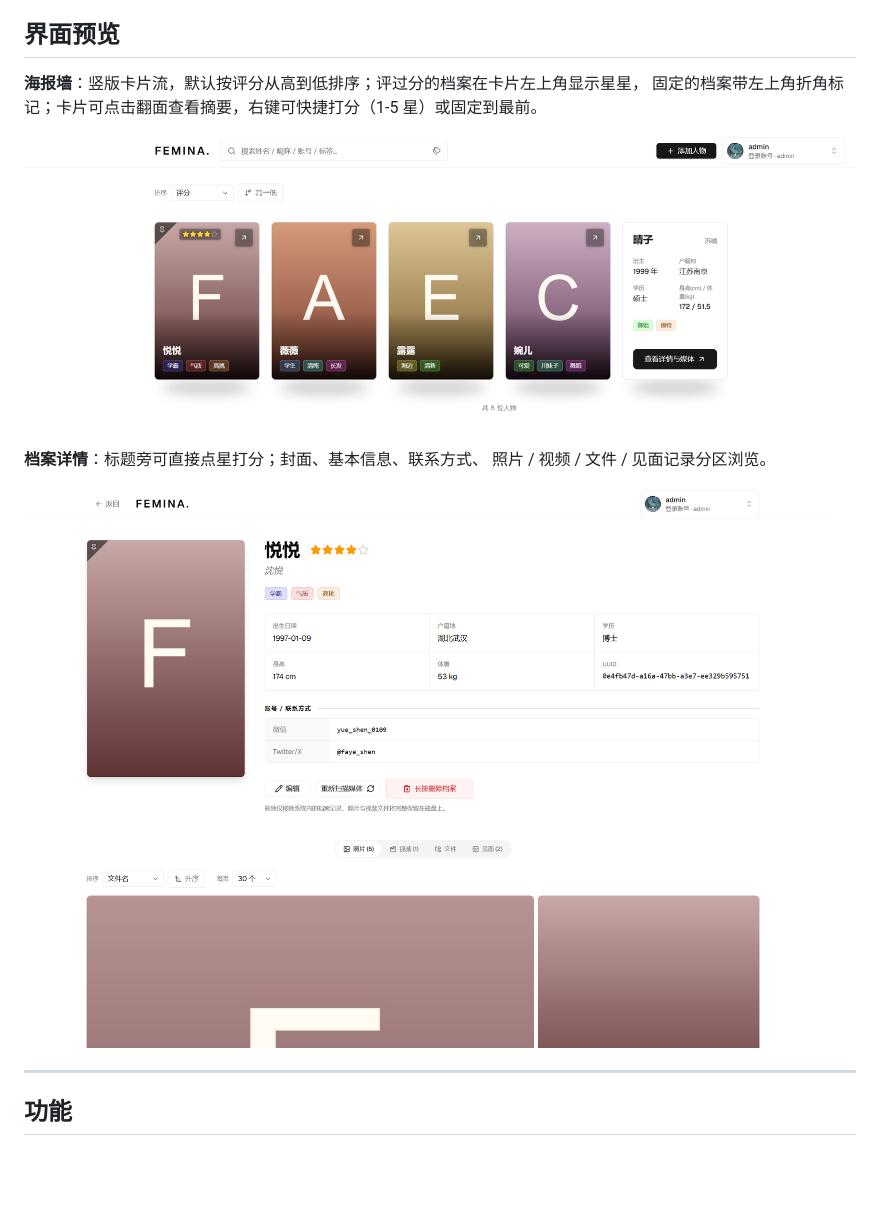
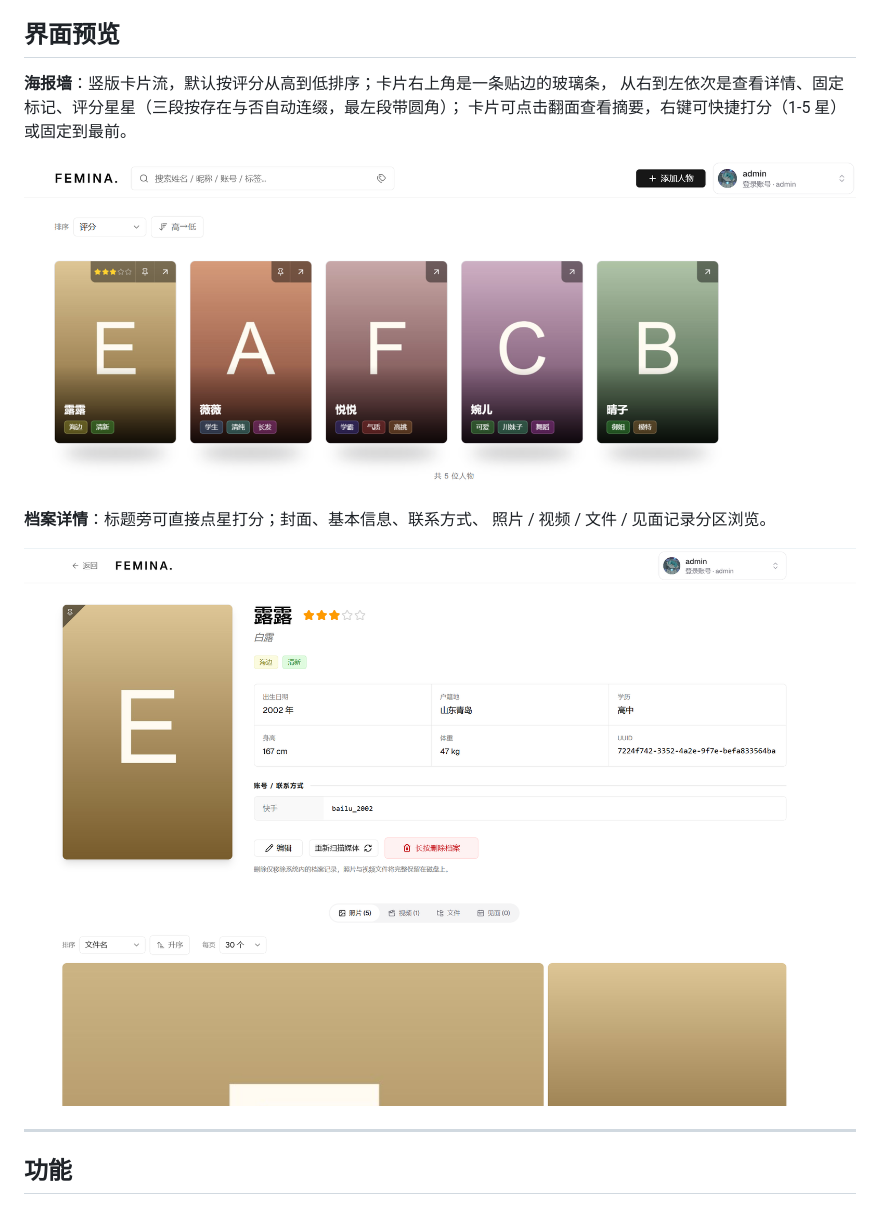
Before and after one commit to scrdx/femina, a Markdown page: README.md, the part around one of its changes. Drawn GitHub-style; pictures changed too: doc/detail.png, doc/home.png; blank space fills up the shorter version.

```diff
--- a/README.md
+++ b/README.md
@@ -4,6 +4,7 @@
 
 ## 界面预览
 
-**海报墙**：竖版卡片流，默认按评分从高到低排序；评过分的档案在卡片左上角显示星星，
-固定的档案带左上角折角标记；卡片可点击翻面查看摘要，右键可快捷打分（1-5 星）或固定到最前。
+**海报墙**：竖版卡片流，默认按评分从高到低排序；卡片右上角是一条贴边的玻璃条，
+从右到左依次是查看详情、固定标记、评分星星（三段按存在与否自动连缀，最左段带圆角）；
+卡片可点击翻面查看摘要，右键可快捷打分（1-5 星）或固定到最前。
 
```
Also changed, not shown: other parts of README.md (+1 -1 lines), CLAUDE.md (+6 -0 lines), 8 other files.
